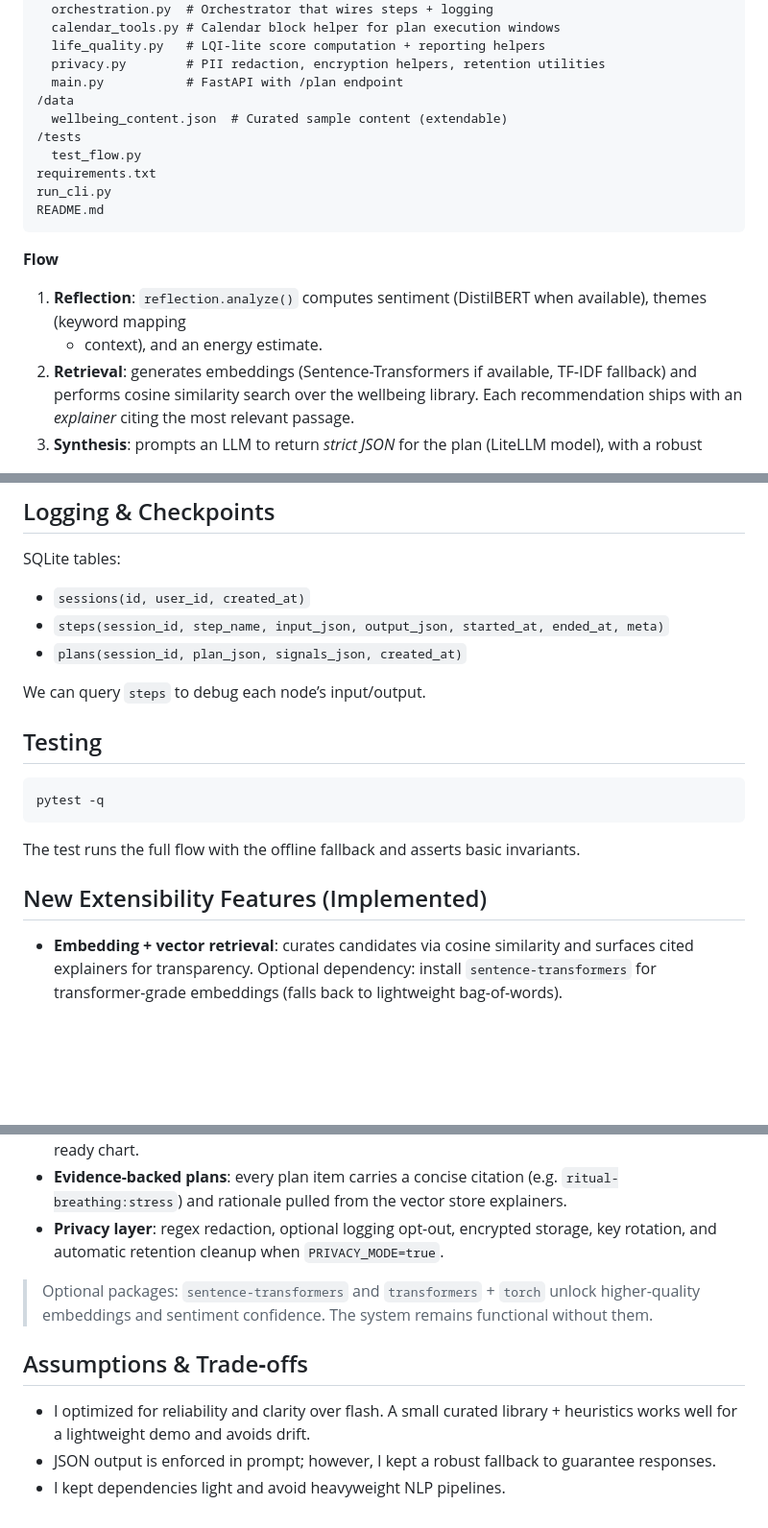
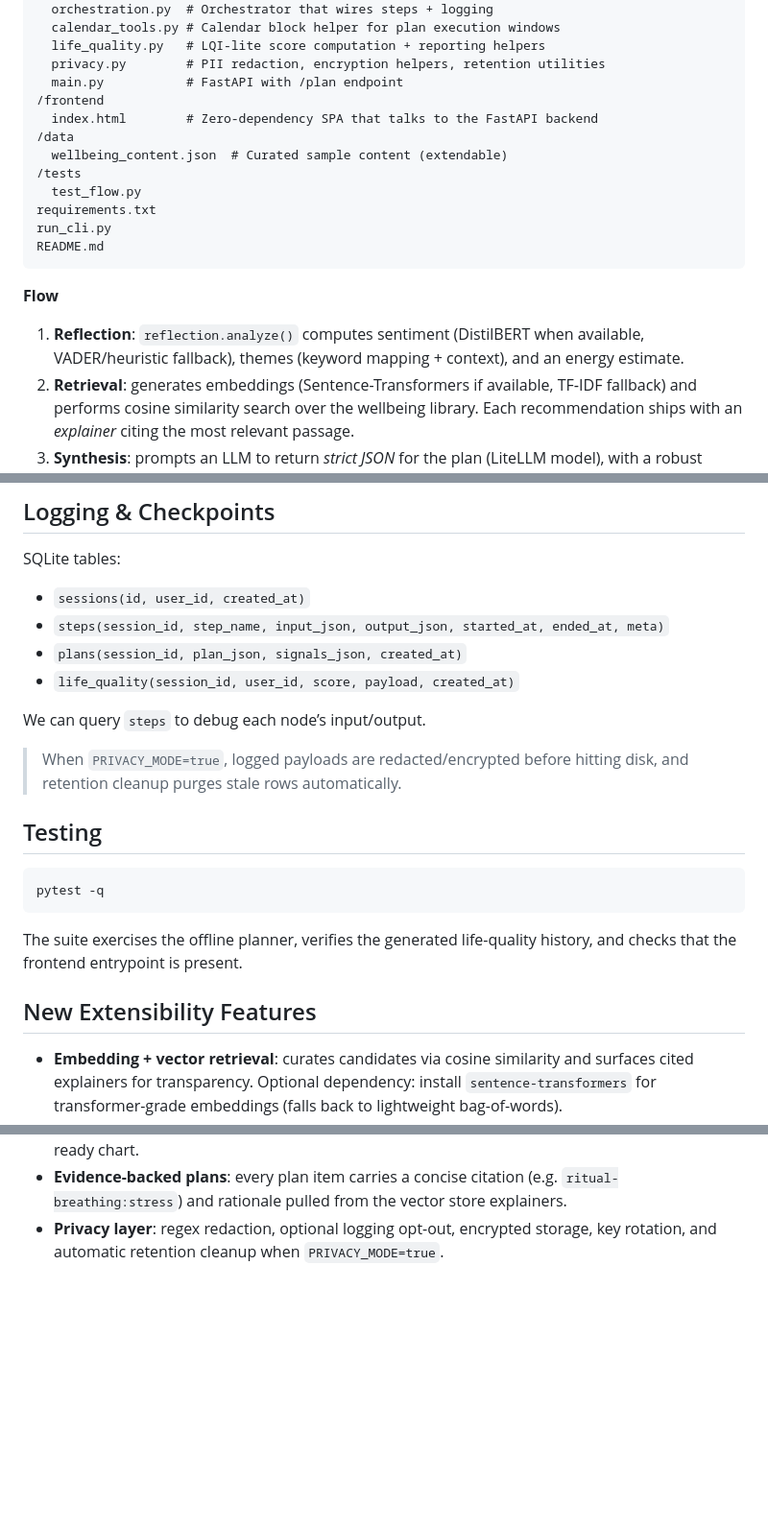
Before and after one commit to elyarenom3/wellbeing_llm, a Markdown page: README.md, 3 parts joined by grey strips. Shown at 96% size. Rendered like a GitHub page; blank space fills up the shorter version.

````diff
--- a/README.md
+++ b/README.md
@@ -25,6 +25,8 @@ runs **offline** using a deterministic **RuleBasedLLM** fallback.
   life_quality.py   # LQI-lite score computation + reporting helpers
   privacy.py        # PII redaction, encryption helpers, retention utilities
   main.py           # FastAPI with /plan endpoint
+/frontend
+  index.html        # Zero-dependency SPA that talks to the FastAPI backend
 /data
   wellbeing_content.json  # Curated sample content (extendable)
 /tests
@@ -36,8 +38,8 @@ README.md
 
 **Flow**
 
-1. **Reflection**: `reflection.analyze()` computes sentiment (DistilBERT when available), themes (keyword mapping
-   + context), and an energy estimate.
+1. **Reflection**: `reflection.analyze()` computes sentiment (DistilBERT when available, VADER/heuristic fallback), themes
+   (keyword mapping + context), and an energy estimate.
 2. **Retrieval**: generates embeddings (Sentence-Transformers if available, TF‑IDF fallback) and
    performs cosine similarity search over the wellbeing library. Each recommendation ships with an
    *explainer* citing the most relevant passage.
@@ -203,8 +202,12 @@ SQLite tables:
 - `sessions(id, user_id, created_at)`
 - `steps(session_id, step_name, input_json, output_json, started_at, ended_at, meta)`
 - `plans(session_id, plan_json, signals_json, created_at)`
+- `life_quality(session_id, user_id, score, payload, created_at)`
 
 We can query `steps` to debug each node’s input/output.
+
+> When `PRIVACY_MODE=true`, logged payloads are redacted/encrypted before hitting disk, and retention
+  cleanup purges stale rows automatically.
 
 ## Testing
 
@@ -212,9 +215,10 @@ We can query `steps` to debug each node’s input/output.
 pytest -q
 ```
 
-The test runs the full flow with the offline fallback and asserts basic invariants.
+The suite exercises the offline planner, verifies the generated life-quality history, and checks that
+the frontend entrypoint is present.
 
-## New Extensibility Features (Implemented)
+## New Extensibility Features
 
 - **Embedding + vector retrieval**: curates candidates via cosine similarity and surfaces cited
   explainers for transparency. Optional dependency: install `sentence-transformers` for
@@ -233,13 +237,3 @@ The test runs the full flow with the offline fallback and asserts basic invarian
   and rationale pulled from the vector store explainers.
 - **Privacy layer**: regex redaction, optional logging opt-out, encrypted storage, key rotation, and
   automatic retention cleanup when `PRIVACY_MODE=true`.
-
-> Optional packages: `sentence-transformers` and `transformers` + `torch` unlock higher-quality
-> embeddings and sentiment confidence. The system remains functional without them.
-
-## Assumptions & Trade‑offs
-
-- I optimized for reliability and clarity over flash. A small curated library + heuristics works
-  well for a lightweight demo and avoids drift.
-- JSON output is enforced in prompt; however, I kept a robust fallback to guarantee responses.
-- I kept dependencies light and avoid heavyweight NLP pipelines.
````
Also changed, not shown: other parts of README.md (+3 -6 lines).
